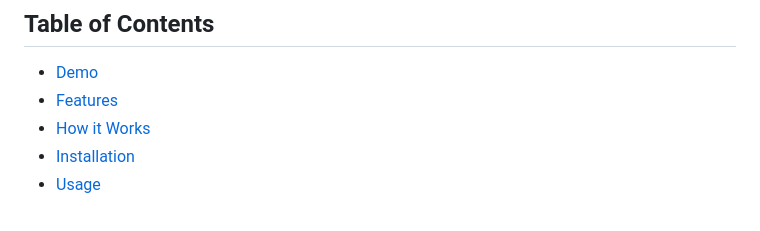
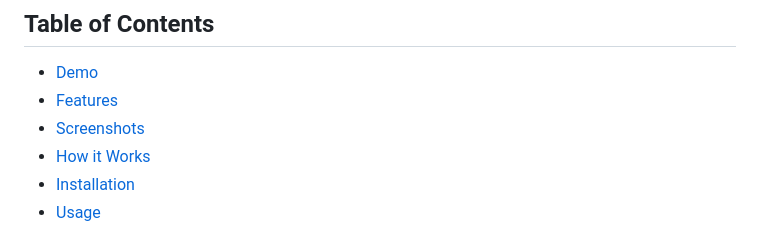
Before and after one commit to 22pankajsahu/m6Day11HomeWorkChallenge, a Markdown page: README.md, the part around the change printed below. GitHub-like rendering.

```diff
--- a/README.md
+++ b/README.md
@@ -8,6 +8,7 @@ This is a simple web application that allows users to generate tips based on the
 
 - [Demo](#demo)
 - [Features](#features)
+- [Screenshots](#screenshots)
 - [How it Works](#how-it-works)
 - [Installation](#installation)
 - [Usage](#usage)
```
Also changed, not shown: other parts of README.md (+10 -0 lines).
